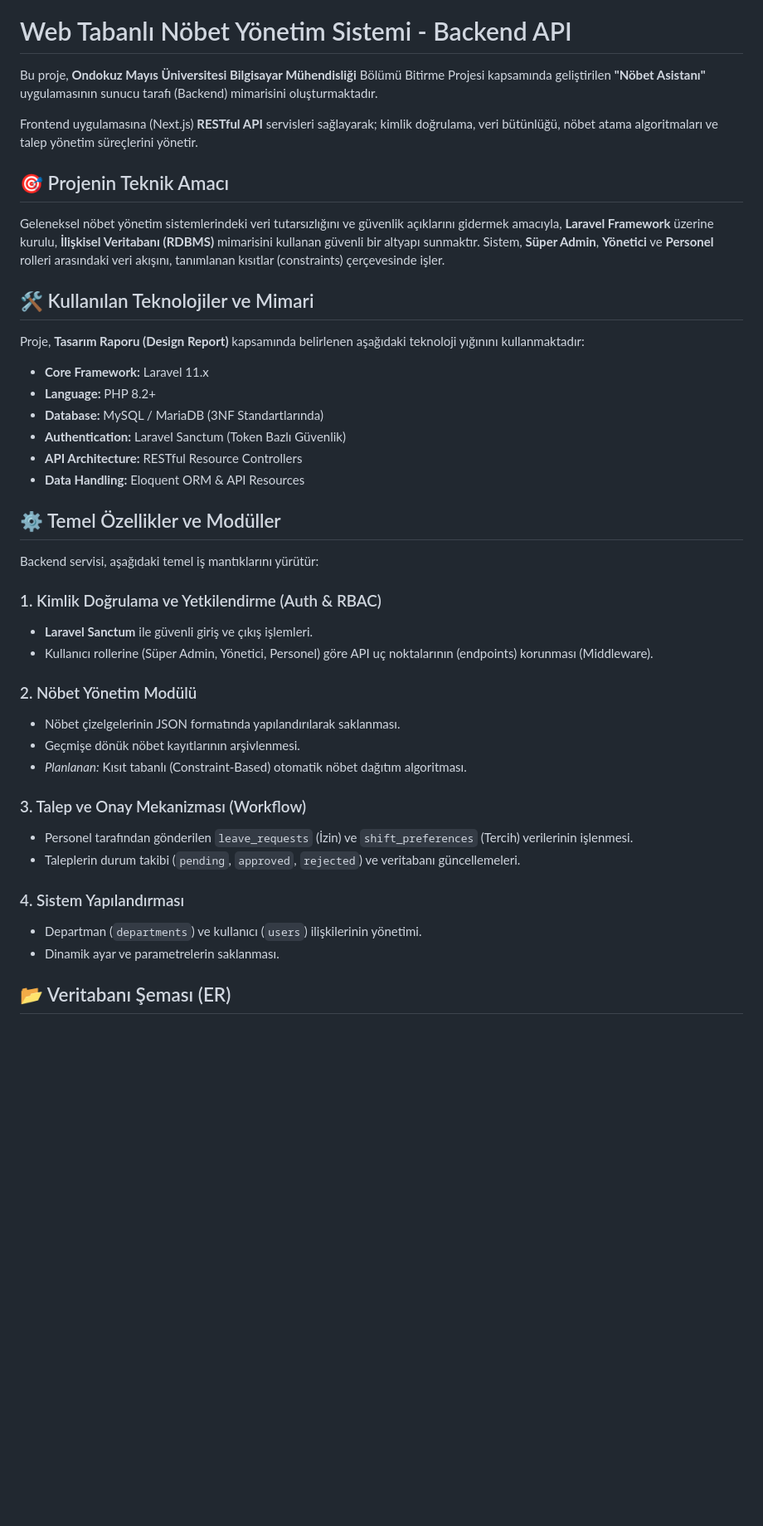
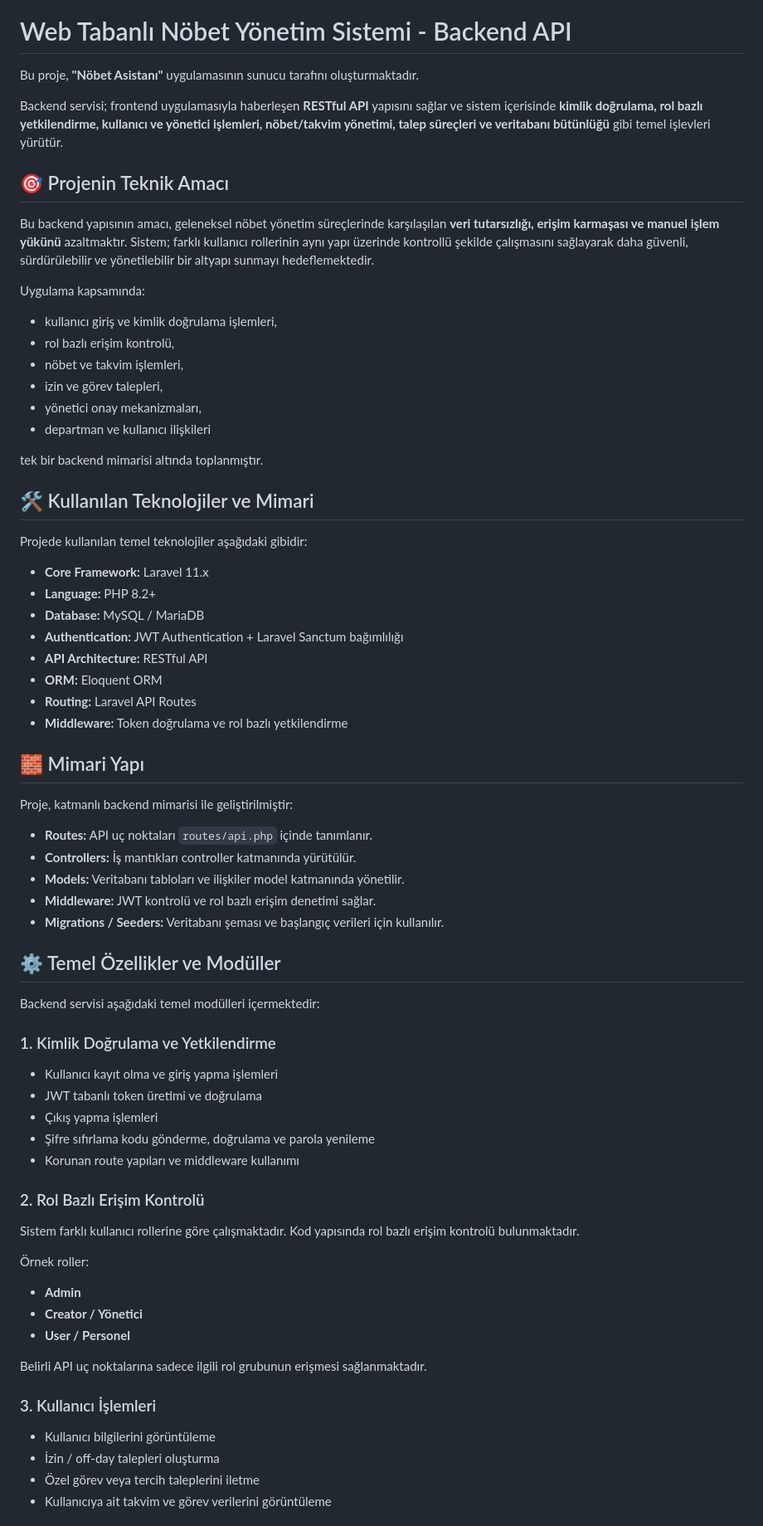
Before and after one commit to shafiq276/web-nobet-uygulamasi-backend, a Markdown page: README.md, the part around one of its changes. Shown at 83% size. Drawn GitHub-style; blank space fills up the shorter version.

Commit message:
Update backend README documentation

```diff
--- a/README.md
+++ b/README.md
@@ -2,45 +2,71 @@
 
 # Web Tabanlı Nöbet Yönetim Sistemi - Backend API
 
-Bu proje, **Ondokuz Mayıs Üniversitesi Bilgisayar Mühendisliği** Bölümü Bitirme Projesi kapsamında geliştirilen **"Nöbet Asistanı"** uygulamasının sunucu tarafı (Backend) mimarisini oluşturmaktadır.
+Bu proje, **"Nöbet Asistanı"** uygulamasının sunucu tarafını oluşturmaktadır.
 
-Frontend uygulamasına (Next.js) **RESTful API** servisleri sağlayarak; kimlik doğrulama, veri bütünlüğü, nöbet atama algoritmaları ve talep yönetim süreçlerini yönetir.
+Backend servisi; frontend uygulamasıyla haberleşen **RESTful API** yapısını sağlar ve sistem içerisinde **kimlik doğrulama, rol bazlı yetkilendirme, kullanıcı ve yönetici işlemleri, nöbet/takvim yönetimi, talep süreçleri ve veritabanı bütünlüğü** gibi temel işlevleri yürütür.
 
 ## 🎯 Projenin Teknik Amacı
 
-Geleneksel nöbet yönetim sistemlerindeki veri tutarsızlığını ve güvenlik açıklarını gidermek amacıyla, **Laravel Framework** üzerine kurulu, **İlişkisel Veritabanı (RDBMS)** mimarisini kullanan güvenli bir altyapı sunmaktır. Sistem, **Süper Admin**, **Yönetici** ve **Personel** rolleri arasındaki veri akışını, tanımlanan kısıtlar (constraints) çerçevesinde işler.
+Bu backend yapısının amacı, geleneksel nöbet yönetim süreçlerinde karşılaşılan **veri tutarsızlığı, erişim karmaşası ve manuel işlem yükünü** azaltmaktır. Sistem; farklı kullanıcı rollerinin aynı yapı üzerinde kontrollü şekilde çalışmasını sağlayarak daha güvenli, sürdürülebilir ve yönetilebilir bir altyapı sunmayı hedeflemektedir.
+
+Uygulama kapsamında:
+- kullanıcı giriş ve kimlik doğrulama işlemleri,
+- rol bazlı erişim kontrolü,
+- nöbet ve takvim işlemleri,
+- izin ve görev talepleri,
+- yönetici onay mekanizmaları,
+- departman ve kullanıcı ilişkileri
+
+tek bir backend mimarisi altında toplanmıştır.
 
 ## 🛠 Kullanılan Teknolojiler ve Mimari
 
-Proje, **Tasarım Raporu (Design Report)** kapsamında belirlenen aşağıdaki teknoloji yığınını kullanmaktadır:
+Projede kullanılan temel teknolojiler aşağıdaki gibidir:
 
 - **Core Framework:** Laravel 11.x
 - **Language:** PHP 8.2+
-- **Database:** MySQL / MariaDB (3NF Standartlarında)
-- **Authentication:** Laravel Sanctum (Token Bazlı Güvenlik)
-- **API Architecture:** RESTful Resource Controllers
-- **Data Handling:** Eloquent ORM & API Resources
+- **Database:** MySQL / MariaDB
+- **Authentication:** JWT Authentication + Laravel Sanctum bağımlılığı
+- **API Architecture:** RESTful API
+- **ORM:** Eloquent ORM
+- **Routing:** Laravel API Routes
+- **Middleware:** Token doğrulama ve rol bazlı yetkilendirme
+
+## 🧱 Mimari Yapı
+
+Proje, katmanlı backend mimarisi ile geliştirilmiştir:
+
+- **Routes:** API uç noktaları `routes/api.php` içinde tanımlanır.
+- **Controllers:** İş mantıkları controller katmanında yürütülür.
+- **Models:** Veritabanı tabloları ve ilişkiler model katmanında yönetilir.
+- **Middleware:** JWT kontrolü ve rol bazlı erişim denetimi sağlar.
+- **Migrations / Seeders:** Veritabanı şeması ve başlangıç verileri için kullanılır.
 
 ## ⚙️ Temel Özellikler ve Modüller
 
-Backend servisi, aşağıdaki temel iş mantıklarını yürütür:
+Backend servisi aşağıdaki temel modülleri içermektedir:
 
-### 1. Kimlik Doğrulama ve Yetkilendirme (Auth & RBAC)
-- **Laravel Sanctum** ile güvenli giriş ve çıkış işlemleri.
-- Kullanıcı rollerine (Süper Admin, Yönetici, Personel) göre API uç noktalarının (endpoints) korunması (Middleware).
+### 1. Kimlik Doğrulama ve Yetkilendirme
+- Kullanıcı kayıt olma ve giriş yapma işlemleri
+- JWT tabanlı token üretimi ve doğrulama
+- Çıkış yapma işlemleri
+- Şifre sıfırlama kodu gönderme, doğrulama ve parola yenileme
+- Korunan route yapıları ve middleware kullanımı
 
-### 2. Nöbet Yönetim Modülü
-- Nöbet çizelgelerinin JSON formatında yapılandırılarak saklanması.
-- Geçmişe dönük nöbet kayıtlarının arşivlenmesi.
-- *Planlanan:* Kısıt tabanlı (Constraint-Based) otomatik nöbet dağıtım algoritması.
+### 2. Rol Bazlı Erişim Kontrolü
+Sistem farklı kullanıcı rollerine göre çalışmaktadır. Kod yapısında rol bazlı erişim kontrolü bulunmaktadır.
 
-### 3. Talep ve Onay Mekanizması (Workflow)
-- Personel tarafından gönderilen `leave_requests` (İzin) ve `shift_preferences` (Tercih) verilerinin işlenmesi.
-- Taleplerin durum takibi (`pending`, `approved`, `rejected`) ve veritabanı güncellemeleri.
+Örnek roller:
+- **Admin**
+- **Creator / Yönetici**
+- **User / Personel**
 
-### 4. Sistem Yapılandırması
-- Departman (`departments`) ve kullanıcı (`users`) ilişkilerinin yönetimi.
-- Dinamik ayar ve parametrelerin saklanması.
+Belirli API uç noktalarına sadece ilgili rol grubunun erişmesi sağlanmaktadır.
 
-## 📂 Veritabanı Şeması (ER)
+### 3. Kullanıcı İşlemleri
+- Kullanıcı bilgilerini görüntüleme
+- İzin / off-day talepleri oluşturma
+- Özel görev veya tercih taleplerini iletme
+- Kullanıcıya ait takvim ve görev verilerini görüntüleme
 
```
Also changed, not shown: other parts of README.md (+71 -6 lines).
